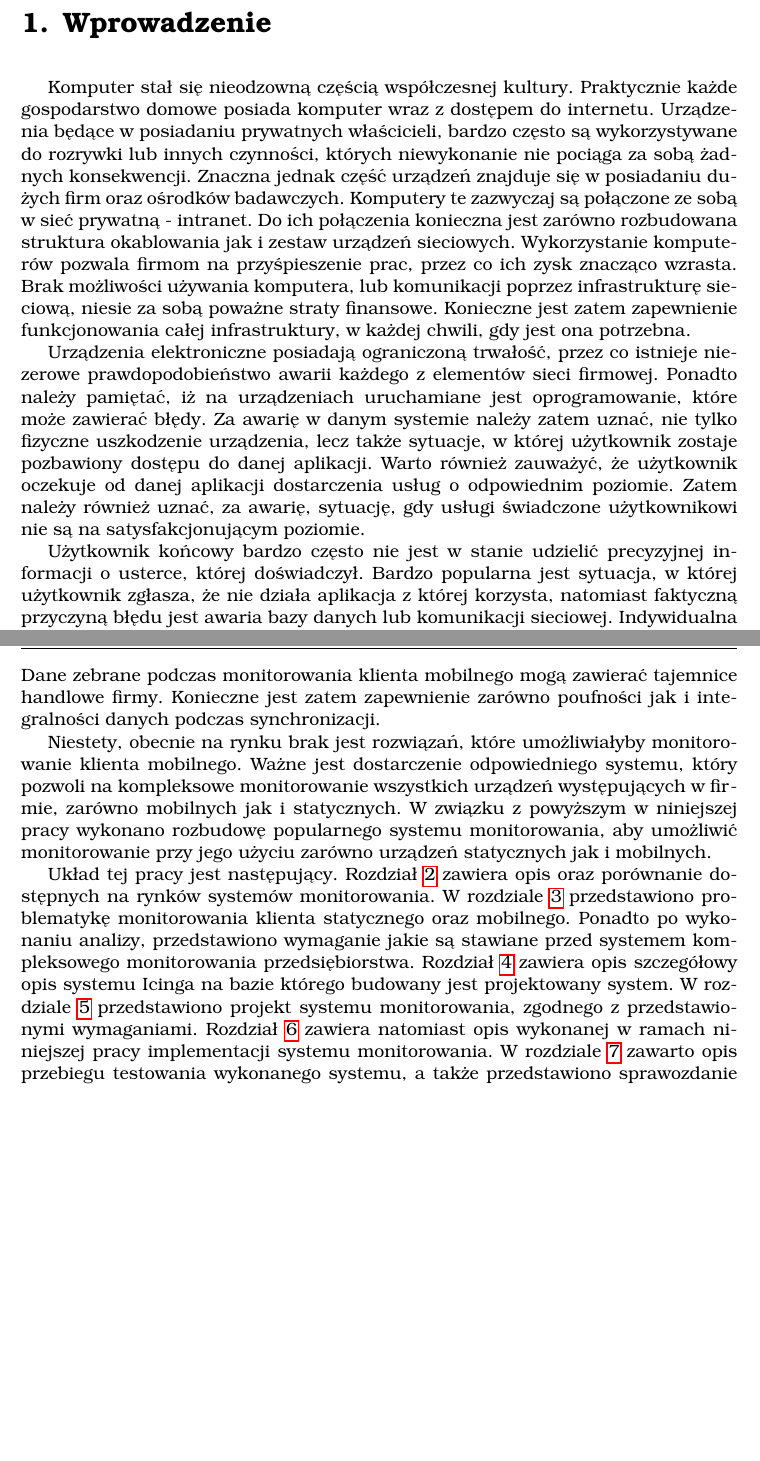
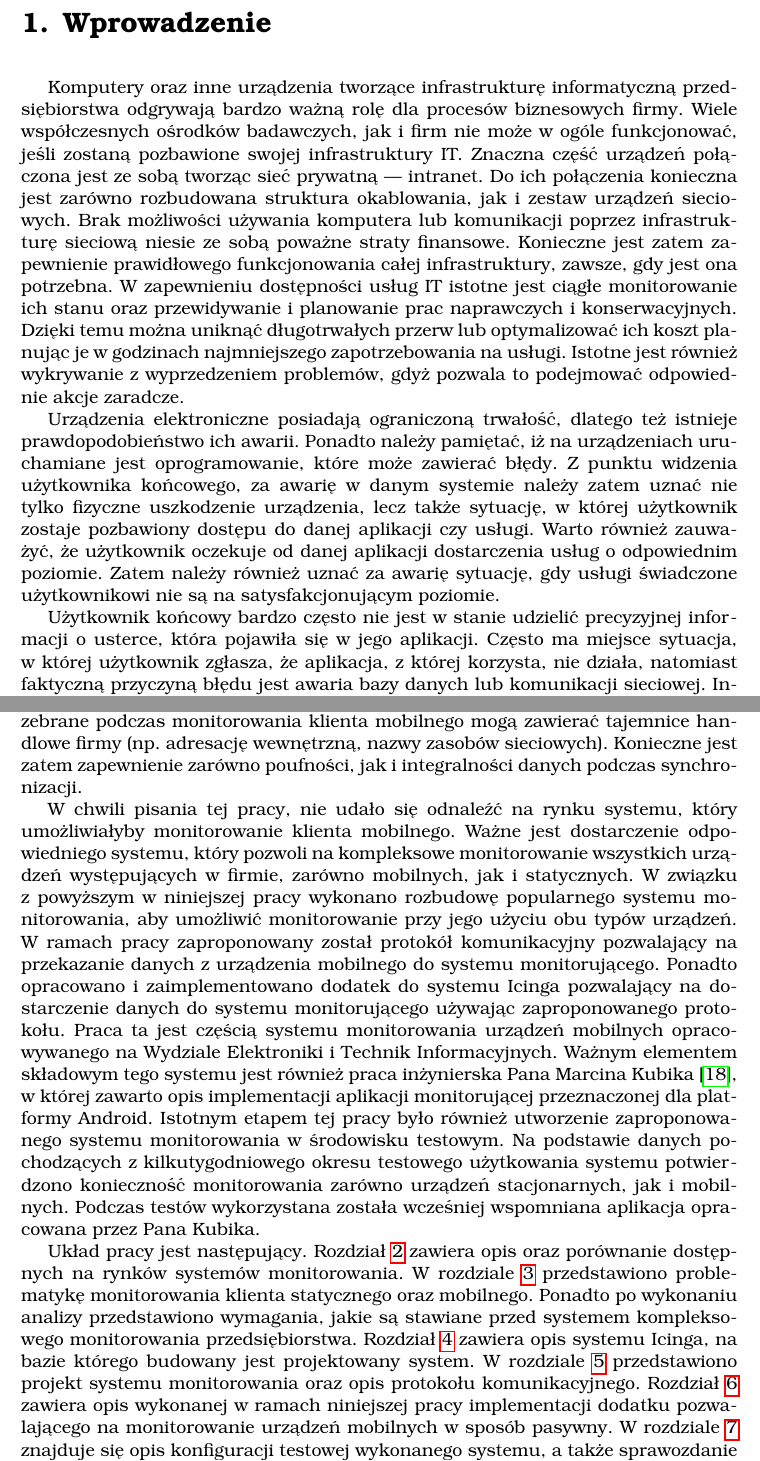
Before and after one commit to ups100/inz_txt, a LaTeX thesis (tex/main.tex, which reads tex/wprowadzenie.tex): two parts of pages 6 and 8 of 80, joined at a grey line, cut so that both start at the same text, the shorter picture padded with empty space. Compiled offline with pdfLaTeX.

Commit message:
Fixes in first chapter according to reviews
Signed-off-by: Krzysztof Opasiak <ups100@tlen.pl>

```diff
--- a/tex/wprowadzenie.tex
+++ b/tex/wprowadzenie.tex
@@ -1,34 +1,38 @@
 \chapter{Wprowadzenie}
 
-Komputer stał się nieodzowną częścią współczesnej kultury. Praktycznie
-każde gospodarstwo domowe posiada komputer wraz z~dostępem do
-internetu. Urządzenia będące w~posiadaniu prywatnych właścicieli,
-bardzo często są wykorzystywane do rozrywki lub innych czynności,
-których niewykonanie nie pociąga za sobą żadnych konsekwencji. Znaczna
-jednak część urządzeń znajduje się w~posiadaniu dużych firm oraz
-ośrodków badawczych. Komputery te zazwyczaj są połączone ze sobą
-w~sieć prywatną - intranet. Do ich połączenia konieczna jest zarówno
-rozbudowana struktura okablowania jak i~zestaw urządzeń
-sieciowych. Wykorzystanie komputerów pozwala firmom na przyśpieszenie
-prac, przez co ich zysk znacząco wzrasta. Brak możliwości używania
-komputera, lub komunikacji poprzez infrastrukturę sieciową, niesie za
-sobą poważne straty finansowe. Konieczne jest zatem zapewnienie
-funkcjonowania całej infrastruktury, w~każdej chwili, gdy jest ona
-potrzebna.
+Komputery oraz inne urządzenia tworzące infrastrukturę informatyczną
+przedsiębiorstwa odgrywają bardzo ważną rolę dla procesów biznesowych
+firmy. Wiele współczesnych ośrodków badawczych, jak i~firm nie może
+w~ogóle funkcjonować, jeśli zostaną pozbawione swojej
+infrastruktury~IT. Znaczna część urządzeń połączona jest ze sobą
+tworząc sieć prywatną --- intranet. Do ich połączenia konieczna jest
+zarówno rozbudowana struktura okablowania, jak i~zestaw urządzeń
+sieciowych. Brak możliwości używania komputera lub komunikacji poprzez
+infrastrukturę sieciową niesie ze sobą poważne straty
+finansowe. Konieczne jest zatem zapewnienie prawidłowego
+funkcjonowania całej infrastruktury, zawsze, gdy jest ona
+potrzebna. W~zapewnieniu dostępności usług IT istotne jest ciągłe
+monitorowanie ich stanu oraz przewidywanie i~planowanie prac
+naprawczych i~konserwacyjnych. Dzięki temu można uniknąć długotrwałych
+przerw lub optymalizować ich koszt planując je w~godzinach
+najmniejszego zapotrzebowania na usługi. Istotne jest również
+wykrywanie z~wyprzedzeniem problemów, gdyż pozwala to podejmować
+odpowiednie akcje zaradcze.
 
-Urządzenia elektroniczne posiadają ograniczoną trwałość, przez co
-istnieje niezerowe prawdopodobieństwo awarii każdego z~elementów sieci
-firmowej. Ponadto należy pamiętać, iż na urządzeniach uruchamiane jest
-oprogramowanie, które może zawierać błędy. Za awarię w~danym systemie
-należy zatem uznać, nie tylko fizyczne uszkodzenie urządzenia, lecz
-także sytuacje, w~której użytkownik zostaje pozbawiony dostępu do
-danej aplikacji. Warto również zauważyć, że użytkownik oczekuje od
-danej aplikacji dostarczenia usług o~odpowiednim poziomie. Zatem
-należy również uznać, za awarię, sytuację, gdy usługi świadczone
-użytkownikowi nie są na satysfakcjonującym poziomie.
+Urządzenia elektroniczne posiadają ograniczoną trwałość, dlatego też
+istnieje prawdopodobieństwo ich awarii. Ponadto należy pamiętać, iż na
+urządzeniach uruchamiane jest oprogramowanie, które może zawierać
+błędy. Z~punktu widzenia użytkownika końcowego, za awarię w~danym
+systemie należy zatem uznać nie tylko fizyczne uszkodzenie urządzenia,
+lecz także sytuację, w~której użytkownik zostaje pozbawiony dostępu do
+danej aplikacji czy usługi. Warto również zauważyć, że użytkownik
+oczekuje od danej aplikacji dostarczenia usług o~odpowiednim
+poziomie. Zatem należy również uznać za awarię sytuację, gdy usługi
+świadczone użytkownikowi nie są na satysfakcjonującym poziomie.
 
 Użytkownik końcowy bardzo często nie jest w~stanie udzielić
-precyzyjnej informacji o~usterce, której doświadczył. Bardzo popularna
-jest sytuacja, w której użytkownik zgłasza, że nie działa aplikacja
-z~której korzysta, natomiast faktyczną przyczyną błędu jest awaria
-bazy danych lub komunikacji sieciowej. Indywidualna diagnoza przy
+precyzyjnej informacji o~usterce, która pojawiła się w~jego
+aplikacji. Często ma miejsce sytuacja, w~której użytkownik zgłasza, że
+aplikacja, z~której korzysta, nie działa, natomiast faktyczną
+przyczyną błędu jest awaria bazy danych lub komunikacji
+sieciowej. Indywidualna diagnoza przy każdej awarii jest czasochłonna,
@@ -40,3 +43,4 @@ sposób stan wszystkich urządzeń oraz usług.
+usług.
 
 Zadaniem systemu monitorującego jest śledzenie stanu danego urządzenia
 i~przedstawianie go administratorowi poprzez czytelny interfejs
@@ -122,4 +119,0 @@ nie pracują wewnątrz sieci formowej, lecz używają wielu różnych,
-niezaufanych sieci do komunikacji. Dane zebrane podczas monitorowania
-klienta mobilnego mogą zawierać tajemnice handlowe firmy. Konieczne
-jest zatem zapewnienie zarówno poufności jak i~integralności danych
-podczas synchronizacji.
@@ -126,24 +126,43 @@ podczas synchronizacji.
+różnych, niezaufanych sieci. Dane zebrane podczas monitorowania
+klienta mobilnego mogą zawierać tajemnice handlowe firmy
+(np. adresację wewnętrzną, nazwy zasobów sieciowych). Konieczne jest
+zatem zapewnienie zarówno poufności, jak i~integralności danych podczas
+synchronizacji.
 
-Niestety, obecnie na rynku brak jest rozwiązań, które umożliwiałyby
-monitorowanie klienta mobilnego. Ważne jest dostarczenie odpowiedniego
-systemu, który pozwoli na kompleksowe monitorowanie wszystkich
-urządzeń występujących w~firmie, zarówno mobilnych jak
-i~statycznych. W~związku z~powyższym w~niniejszej pracy wykonano
-rozbudowę popularnego systemu monitorowania, aby umożliwić
-monitorowanie przy jego użyciu zarówno urządzeń statycznych jak
-i~mobilnych.
+W chwili pisania tej pracy, nie udało się odnaleźć na rynku systemu,
+który umożliwiałyby monitorowanie klienta mobilnego. Ważne jest
+dostarczenie odpowiedniego systemu, który pozwoli na kompleksowe
+monitorowanie wszystkich urządzeń występujących w~firmie, zarówno
+mobilnych, jak i~statycznych. W~związku z~powyższym w~niniejszej pracy
+wykonano rozbudowę popularnego systemu monitorowania, aby umożliwić
+monitorowanie przy jego użyciu obu typów urządzeń. W~ramach pracy
+zaproponowany został protokół komunikacyjny pozwalający na przekazanie
+danych z~urządzenia mobilnego do systemu monitorującego. Ponadto
+opracowano i~zaimplementowano dodatek do systemu Icinga pozwalający na
+dostarczenie danych do systemu monitorującego używając zaproponowanego
+protokołu. Praca ta jest częścią systemu monitorowania urządzeń
+mobilnych opracowywanego na Wydziale Elektroniki i Technik
+Informacyjnych. Ważnym elementem składowym tego systemu jest również
+praca inżynierska Pana Marcina Kubika\cite{book:pracaKubika}, w~której
+zawarto opis implementacji aplikacji monitorującej przeznaczonej dla
+platformy Android. Istotnym etapem tej pracy było również utworzenie
+zaproponowanego systemu monitorowania w~środowisku testowym. Na
+podstawie danych pochodzących z~kilkutygodniowego okresu testowego
+użytkowania systemu potwierdzono konieczność monitorowania zarówno
+urządzeń stacjonarnych, jak i~mobilnych. Podczas testów wykorzystana
+została wcześniej wspomniana aplikacja opracowana przez Pana Kubika.
 
-Układ tej pracy jest następujący. Rozdział~\ref{chap:Systemy} zawiera
-opis oraz porównanie dostępnych na rynków systemów
+Układ pracy jest następujący. Rozdział~\ref{chap:Systemy} zawiera opis
+oraz porównanie dostępnych na rynków systemów
 monitorowania. W~rozdziale \ref{chap:Wymagania} przedstawiono
 problematykę monitorowania klienta statycznego oraz mobilnego. Ponadto
-po wykonaniu analizy, przedstawiono wymaganie jakie są stawiane przed
+po wykonaniu analizy przedstawiono wymagania, jakie są stawiane przed
 systemem kompleksowego monitorowania przedsiębiorstwa. Rozdział
-\ref{chap:Icinga} zawiera opis szczegółowy opis systemu Icinga na
-bazie którego budowany jest projektowany system. W rozdziale
-\ref{chap:ProjektSystemu} przedstawiono projekt systemu monitorowania,
-zgodnego z~przedstawionymi wymaganiami. Rozdział
-\ref{chap:Implementacja} zawiera natomiast opis wykonanej w~ramach
-niniejszej pracy implementacji systemu monitorowania. W~rozdziale
-\ref{chap:Testy} zawarto opis przebiegu testowania wykonanego systemu,
-a~także przedstawiono sprawozdanie z~jego użytkowania. Rozdział
+\ref{chap:Icinga} zawiera opis systemu Icinga, na bazie którego
+budowany jest projektowany system. W~rozdziale
+\ref{chap:ProjektSystemu} przedstawiono projekt systemu monitorowania
+oraz opis protokołu komunikacyjnego. Rozdział \ref{chap:Implementacja}
+zawiera opis wykonanej w~ramach niniejszej pracy implementacji dodatku
+pozwalającego na monitorowanie urządzeń mobilnych w sposób
+pasywny. W~rozdziale \ref{chap:Testy} znajduje się opis konfiguracji
+testowej wykonanego systemu, a~także sprawozdanie z~jego
```
Also changed, not shown: tex/title.tex (+1 -1 lines), kopasiak_msc.pdf, tex/wprowadzenie.tex (99 more changed lines).
